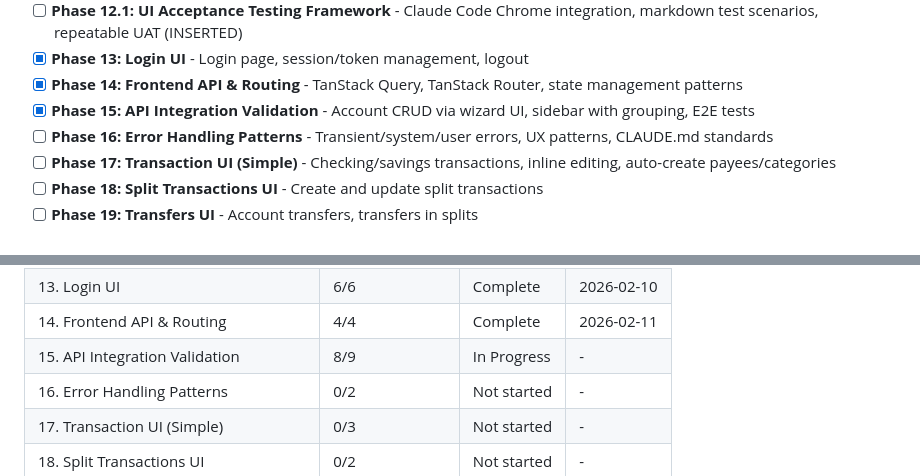
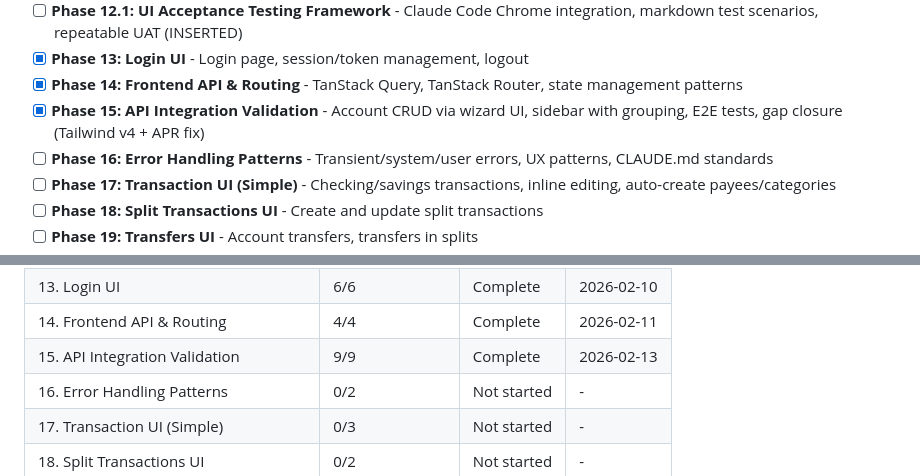
Before and after one commit to galexy/revivo-mk1, a Markdown page: .planning/ROADMAP.md, 2 parts joined by grey strips. GitHub-like rendering.

Commit message:
docs(15): complete API Integration Validation phase
- 9/9 plans complete (8 original + 1 gap closure)
- Verification: 10/10 must-haves passed
- Gap closure fixed Tailwind v4 @theme colors + APR conversion

```diff
--- a/.planning/ROADMAP.md
+++ b/.planning/ROADMAP.md
@@ -31,7 +31,7 @@ Decimal phases appear between their surrounding integers in numeric order.
 - [ ] **Phase 12.1: UI Acceptance Testing Framework** - Claude Code Chrome integration, markdown test scenarios, repeatable UAT (INSERTED)
 - [x] **Phase 13: Login UI** - Login page, session/token management, logout
 - [x] **Phase 14: Frontend API & Routing** - TanStack Query, TanStack Router, state management patterns
-- [x] **Phase 15: API Integration Validation** - Account CRUD via wizard UI, sidebar with grouping, E2E tests
+- [x] **Phase 15: API Integration Validation** - Account CRUD via wizard UI, sidebar with grouping, E2E tests, gap closure (Tailwind v4 + APR fix)
 - [ ] **Phase 16: Error Handling Patterns** - Transient/system/user errors, UX patterns, CLAUDE.md standards
 - [ ] **Phase 17: Transaction UI (Simple)** - Checking/savings transactions, inline editing, auto-create payees/categories
 - [ ] **Phase 18: Split Transactions UI** - Create and update split transactions
@@ -727,7 +727,7 @@ Phases execute in numeric order: 1 -> 2 -> 3 -> 3.1 -> 3.2 -> 4 -> 4.1 -> 4.2 ->
 | 12.1 UI Acceptance Testing Framework | 0/1 | Not started | - |
 | 13. Login UI | 6/6 | Complete | 2026-02-10 |
 | 14. Frontend API & Routing | 4/4 | Complete | 2026-02-11 |
-| 15. API Integration Validation | 8/9 | In Progress | - |
+| 15. API Integration Validation | 9/9 | Complete | 2026-02-13 |
 | 16. Error Handling Patterns | 0/2 | Not started | - |
 | 17. Transaction UI (Simple) | 0/3 | Not started | - |
 | 18. Split Transactions UI | 0/2 | Not started | - |
```
Also changed, not shown: other parts of .planning/ROADMAP.md (+1 -1 lines), 1 other file.
